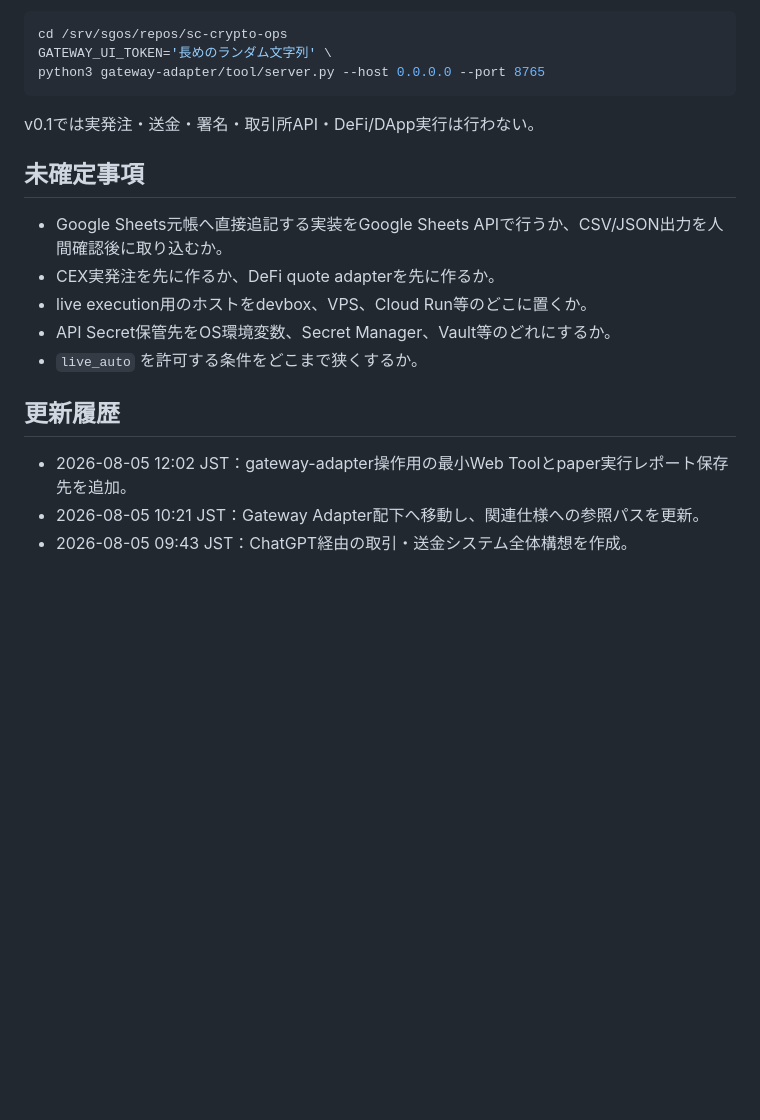
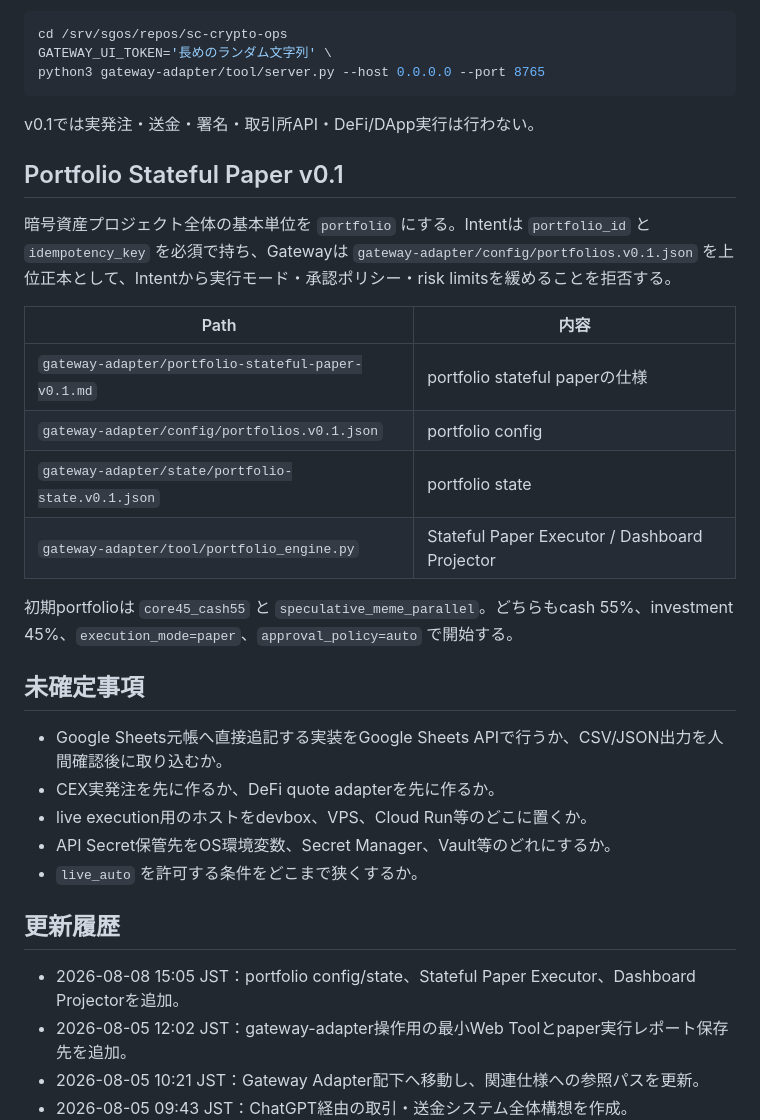
Before and after one commit to smilegroupsato/sc-crypto-ops, a Markdown page: gateway-adapter/README.md, the part around one of its changes. GitHub-like rendering; blank space fills up the shorter version.

Commit message:
Update gateway overview for portfolio state

```diff
--- a/gateway-adapter/README.md
+++ b/gateway-adapter/README.md
@@ -138,6 +138,19 @@ python3 gateway-adapter/tool/server.py --host 0.0.0.0 --port 8765
 
 v0.1では実発注・送金・署名・取引所API・DeFi/DApp実行は行わない。
 
+## Portfolio Stateful Paper v0.1
+
+暗号資産プロジェクト全体の基本単位を `portfolio` にする。Intentは `portfolio_id` と `idempotency_key` を必須で持ち、Gatewayは `gateway-adapter/config/portfolios.v0.1.json` を上位正本として、Intentから実行モード・承認ポリシー・risk limitsを緩めることを拒否する。
+
+| Path | 内容 |
+|---|---|
+| `gateway-adapter/portfolio-stateful-paper-v0.1.md` | portfolio stateful paperの仕様 |
+| `gateway-adapter/config/portfolios.v0.1.json` | portfolio config |
+| `gateway-adapter/state/portfolio-state.v0.1.json` | portfolio state |
+| `gateway-adapter/tool/portfolio_engine.py` | Stateful Paper Executor / Dashboard Projector |
+
+初期portfolioは `core45_cash55` と `speculative_meme_parallel`。どちらもcash 55%、investment 45%、`execution_mode=paper`、`approval_policy=auto` で開始する。
+
 ## 未確定事項
 
 - Google Sheets元帳へ直接追記する実装をGoogle Sheets APIで行うか、CSV/JSON出力を人間確認後に取り込むか。
@@ -148,6 +161,7 @@ v0.1では実発注・送金・署名・取引所API・DeFi/DApp実行は行わ
 
 ## 更新履歴
 
+- 2026-08-08 15:05 JST：portfolio config/state、Stateful Paper Executor、Dashboard Projectorを追加。
 - 2026-08-05 12:02 JST：gateway-adapter操作用の最小Web Toolとpaper実行レポート保存先を追加。
 - 2026-08-05 10:21 JST：Gateway Adapter配下へ移動し、関連仕様への参照パスを更新。
 - 2026-08-05 09:43 JST：ChatGPT経由の取引・送金システム全体構想を作成。
```
Also changed, not shown: other parts of gateway-adapter/README.md (+1 -1 lines).
